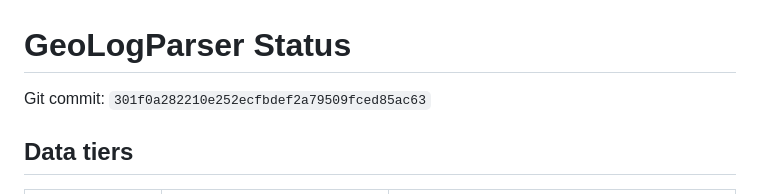
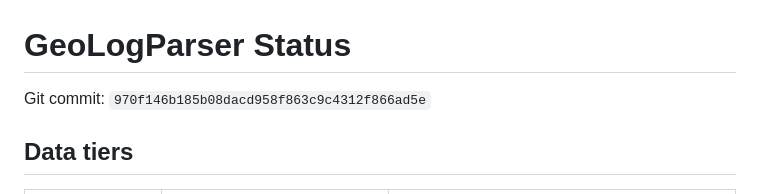
Before and after one commit to Entropic-Silence/GeoLogParser, a Markdown page: docs/status.md, the part around the change. Rendered like a GitHub page.

Commit message:
docs: refresh status after risk router validation

```diff
--- a/docs/status.md
+++ b/docs/status.md
@@ -1,7 +1,7 @@
 <!-- AUTO-GENERATED by scripts/update_status.py; evidence dashboard, not a paper result. -->
 # GeoLogParser Status
 
-Git commit: `301f0a282210e252ecfbdef2a79509fced85ac63`
+Git commit: `970f146b185b08dacd958f863c9c4312f866ad5e`
 
 ## Data tiers
 
```
